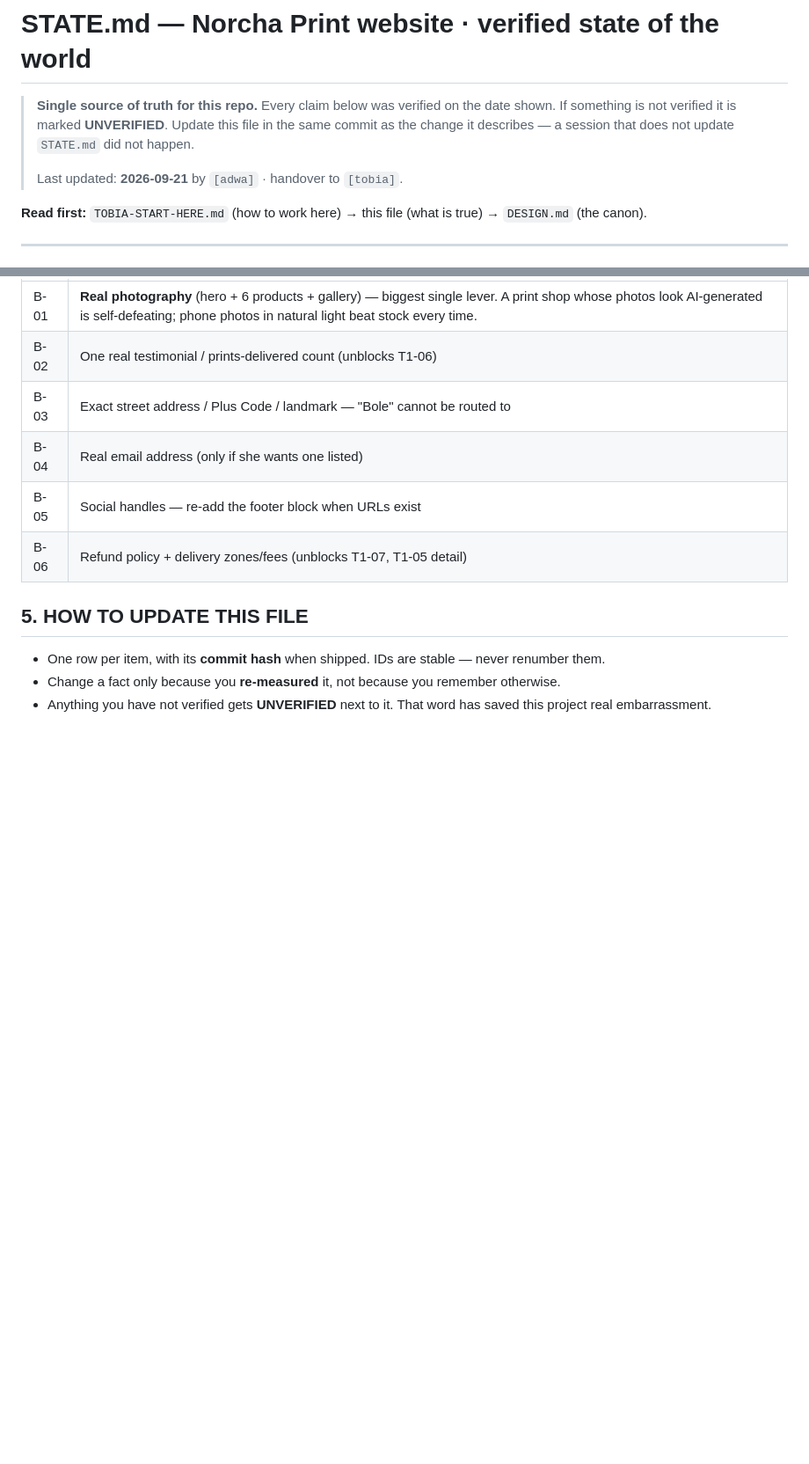
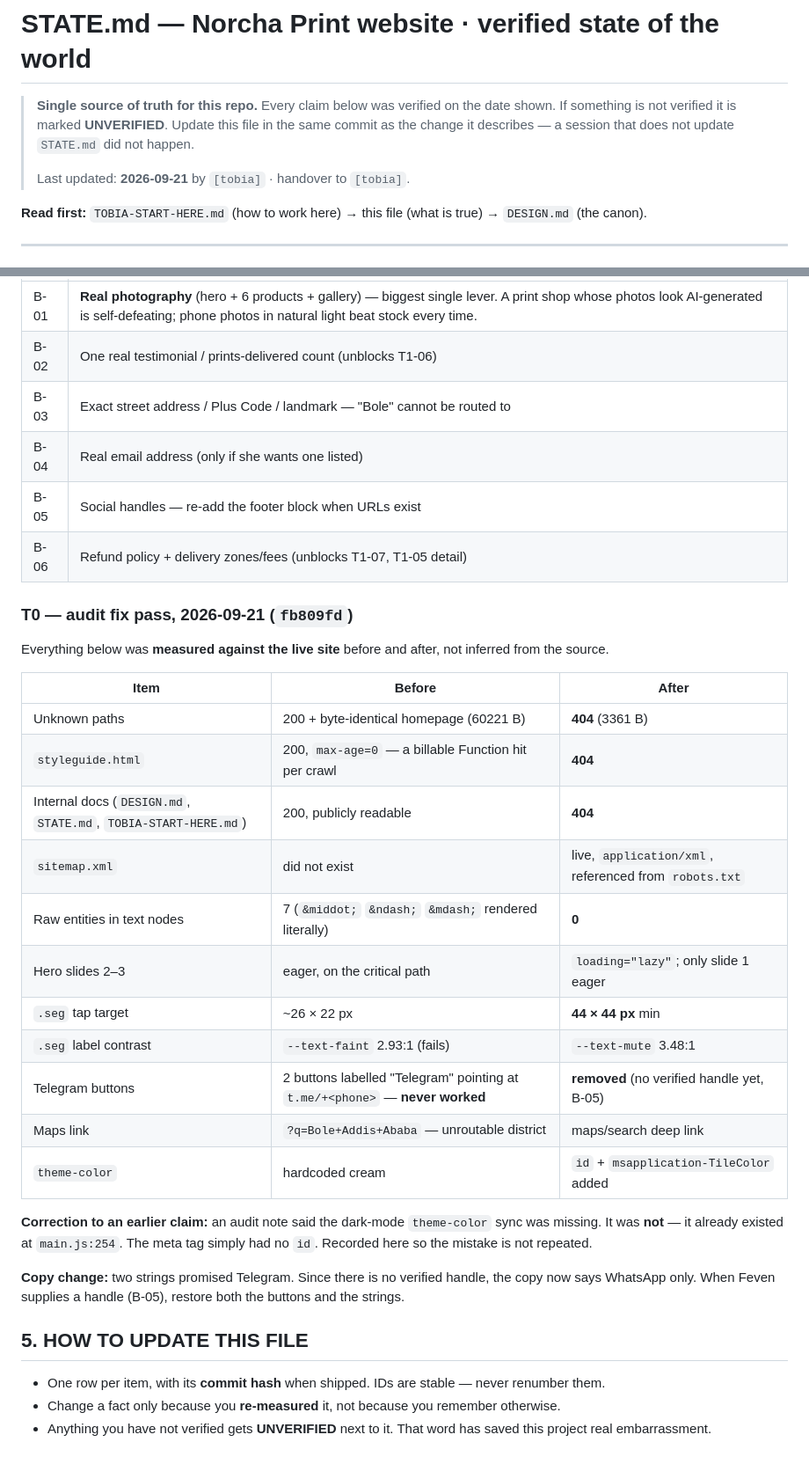
Before and after one commit to messaynew-cyber/feven-prints-v2, a Markdown page: STATE.md, 2 parts joined by grey strips. Shown at 88% size. Drawn GitHub-style; blank space fills up the shorter version.

Commit message:
STATE.md: record the audit fix pass with re-measured values
P-07 closed with live measurements (404 for unknown paths, styleguide
and internal docs no longer reachable). Adds a T0 section listing the
before/after for every item in fb809fd.

Also records a correction: the earlier claim that dark-mode theme-color
sync was missing was wrong - it existed at main.js:254. The meta tag
only lacked an id. Noted so the mistake is not repeated.

```diff
--- a/STATE.md
+++ b/STATE.md
@@ -4,7 +4,7 @@
 > is not verified it is marked **UNVERIFIED**. Update this file in the same commit as the change it
 > describes — a session that does not update `STATE.md` did not happen.
 >
-> Last updated: **2026-09-21** by `[adwa]` · handover to `[tobia]`.
+> Last updated: **2026-09-21** by `[tobia]` · handover to `[tobia]`.
 
 **Read first:** `TOBIA-START-HERE.md` (how to work here) → this file (what is true) → `DESIGN.md` (the canon).
 
@@ -98,6 +98,29 @@ ifolor. Do not start them unprompted.
 | B-05 | Social handles — re-add the footer block when URLs exist |
 | B-06 | Refund policy + delivery zones/fees (unblocks T1-07, T1-05 detail) |
 
+
+### T0 — audit fix pass, 2026-09-21 (`fb809fd`)
+
+Everything below was **measured against the live site** before and after, not inferred from the source.
+
+| Item | Before | After |
+|---|---|---|
+| Unknown paths | 200 + byte-identical homepage (60221 B) | **404** (3361 B) |
+| `styleguide.html` | 200, `max-age=0` — a billable Function hit per crawl | **404** |
+| Internal docs (`DESIGN.md`, `STATE.md`, `TOBIA-START-HERE.md`) | 200, publicly readable | **404** |
+| `sitemap.xml` | did not exist | live, `application/xml`, referenced from `robots.txt` |
+| Raw entities in text nodes | 7 (`&middot;` `&ndash;` `&mdash;` rendered literally) | **0** |
+| Hero slides 2–3 | eager, on the critical path | `loading="lazy"`; only slide 1 eager |
+| `.seg` tap target | ~26 × 22 px | **44 × 44 px** min |
+| `.seg` label contrast | `--text-faint` 2.93:1 (fails) | `--text-mute` 3.48:1 |
+| Telegram buttons | 2 buttons labelled "Telegram" pointing at `t.me/+<phone>` — **never worked** | **removed** (no verified handle yet, B-05) |
+| Maps link | `?q=Bole+Addis+Ababa` — unroutable district | maps/search deep link |
+| `theme-color` | hardcoded cream | `id` + `msapplication-TileColor` added |
+
+**Correction to an earlier claim:** an audit note said the dark-mode `theme-color` sync was missing. It was **not** — it already existed at `main.js:254`. The meta tag simply had no `id`. Recorded here so the mistake is not repeated.
+
+**Copy change:** two strings promised Telegram. Since there is no verified handle, the copy now says WhatsApp only. When Feven supplies a handle (B-05), restore both the buttons and the strings.
+
 ## 5. HOW TO UPDATE THIS FILE
 
 - One row per item, with its **commit hash** when shipped. IDs are stable — never renumber them.
```
Also changed, not shown: other parts of STATE.md (+1 -1 lines).
